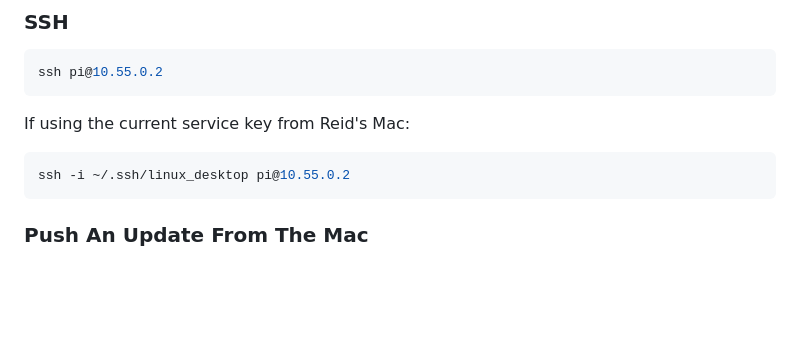
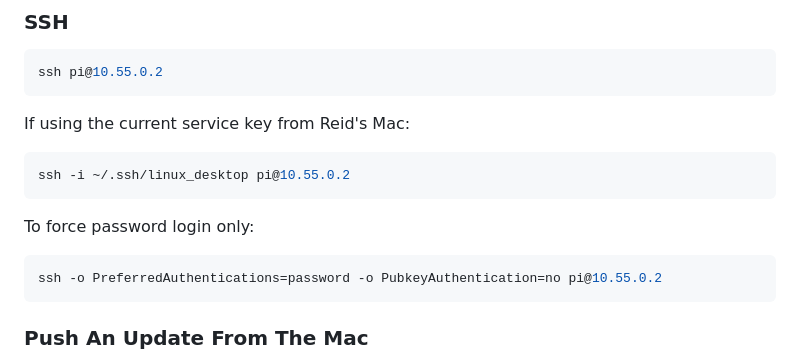
Before and after one commit to ReidSurmeier/conway-garden-controller, a Markdown page: README.md, the part around the change. Rendered like a GitHub page; blank space fills up the shorter version.

Commit message:
Clarify password-only Ethernet SSH access
Document the explicit command for testing password authentication over the direct Ethernet service address without relying on local SSH key selection.

Constraint: Direct Ethernet field service needs a simple copyable SSH command.

Rejected: Committing SSH private keys or reusable passwords | secrets do not belong in repository history.

Confidence: high

Scope-risk: narrow

Directive: Keep secrets local; document commands and setup flows, not private credentials.

Tested: rg PreferredAuthentications=password README.md

Not-tested: SSH password prompt itself; current password is unknown.

````diff
--- a/README.md
+++ b/README.md
@@ -242,6 +242,12 @@ If using the current service key from Reid's Mac:
 ssh -i ~/.ssh/linux_desktop pi@10.55.0.2
 ```
 
+To force password login only:
+
+```bash
+ssh -o PreferredAuthentications=password -o PubkeyAuthentication=no pi@10.55.0.2
+```
+
 ### Push An Update From The Mac
 
 For normal field service, the Mac should supply the release files. The Pi does
````
